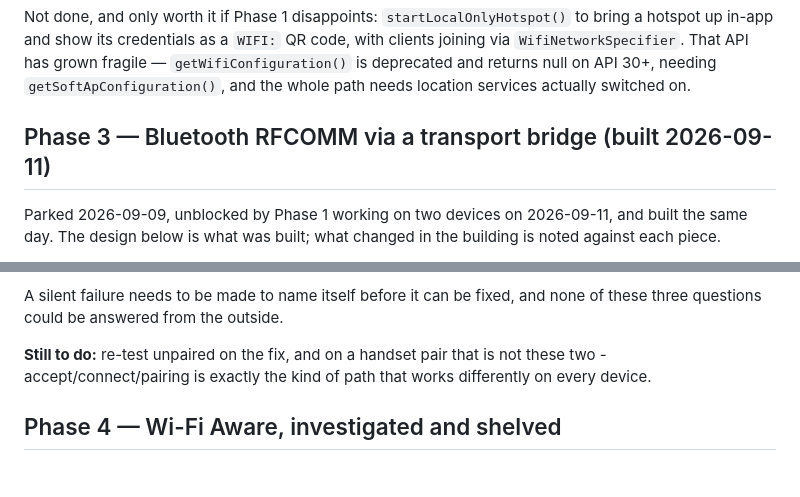
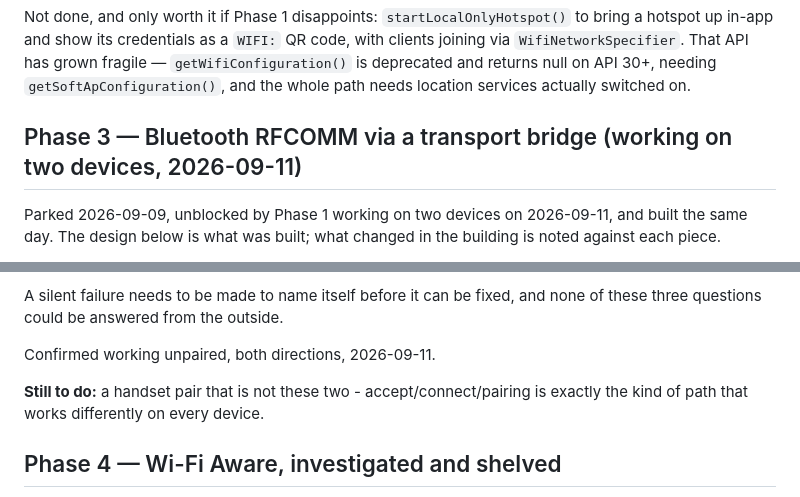
Before and after one commit to roge-rm/ScorchDroid, a Markdown page: docs/p2p-transport-plan.md, 2 parts joined by grey strips. Rendered like a GitHub page; blank space fills up the shorter version.

Commit message:
Phase 3 works on two devices
Bluetooth carries a whole game between two phones with no Wi-Fi, paired and
unpaired, in both directions. The plan's last open item is a handset pair that
is not these two.

Co-Authored-By: Claude Opus 5 <noreply@anthropic.com>
Claude-Session: https://claude.ai/code/session_01XPAKmRP3edjLy92hfVXkpn

```diff
--- a/docs/p2p-transport-plan.md
+++ b/docs/p2p-transport-plan.md
@@ -215,7 +215,7 @@ with clients joining via `WifiNetworkSpecifier`. That API has grown fragile —
 `getSoftApConfiguration()`, and the whole path needs location services actually
 switched on.
 
-## Phase 3 — Bluetooth RFCOMM via a transport bridge (built 2026-09-11)
+## Phase 3 — Bluetooth RFCOMM via a transport bridge (working on two devices, 2026-09-11)
 
 Parked 2026-09-09, unblocked by Phase 1 working on two devices on 2026-09-11,
 and built the same day. The design below is what was built; what changed in
@@ -367,9 +367,10 @@ worth keeping. Each round answered one either/or:
 A silent failure needs to be made to name itself before it can be fixed, and
 none of these three questions could be answered from the outside.
 
-**Still to do:** re-test unpaired on the fix, and on a handset pair that is
-not these two - accept/connect/pairing is exactly the kind of path that works
-differently on every device.
+Confirmed working unpaired, both directions, 2026-09-11.
+
+**Still to do:** a handset pair that is not these two - accept/connect/pairing
+is exactly the kind of path that works differently on every device.
 
 ## Phase 4 — Wi-Fi Aware, investigated and shelved
 
```
